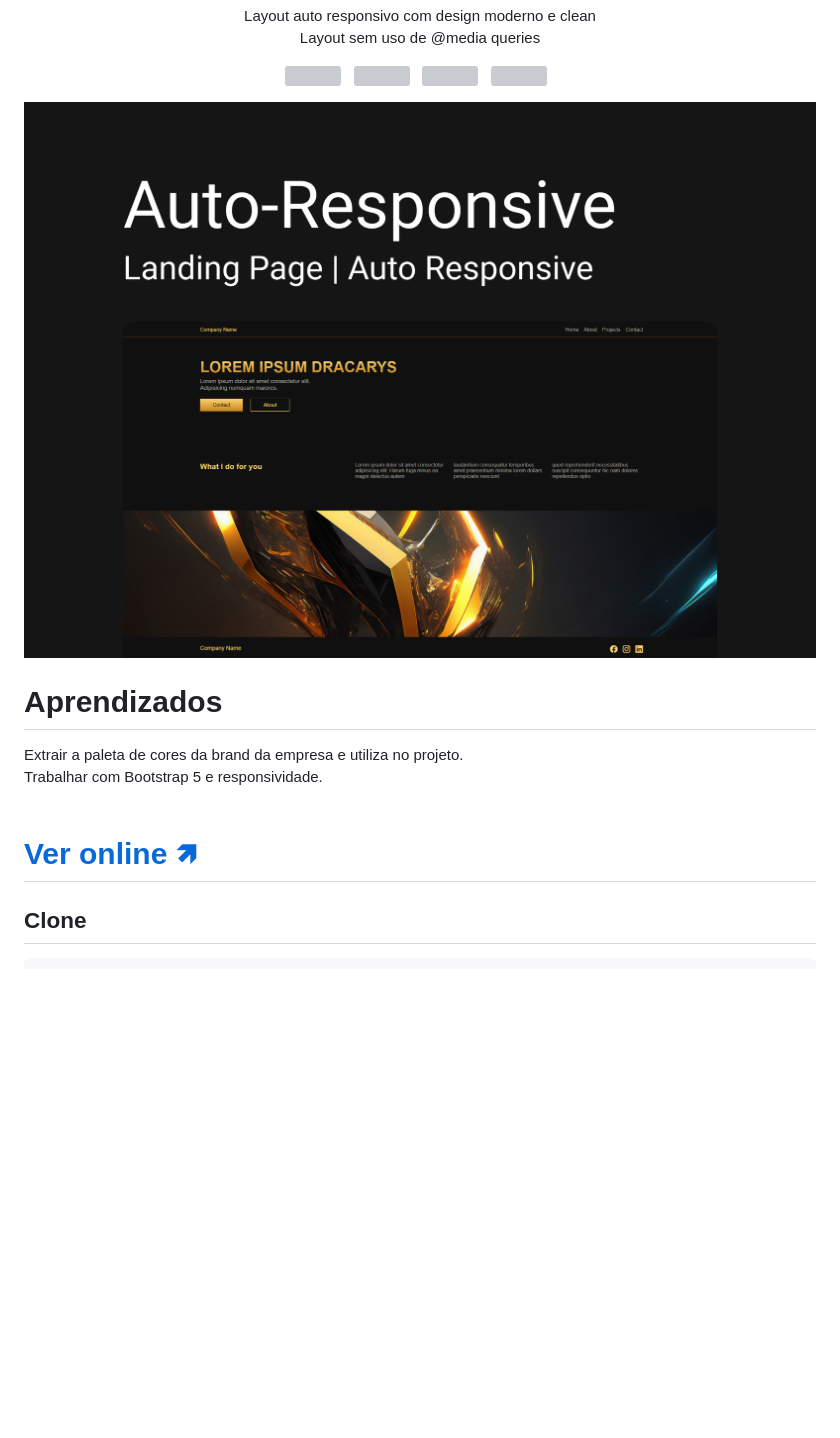
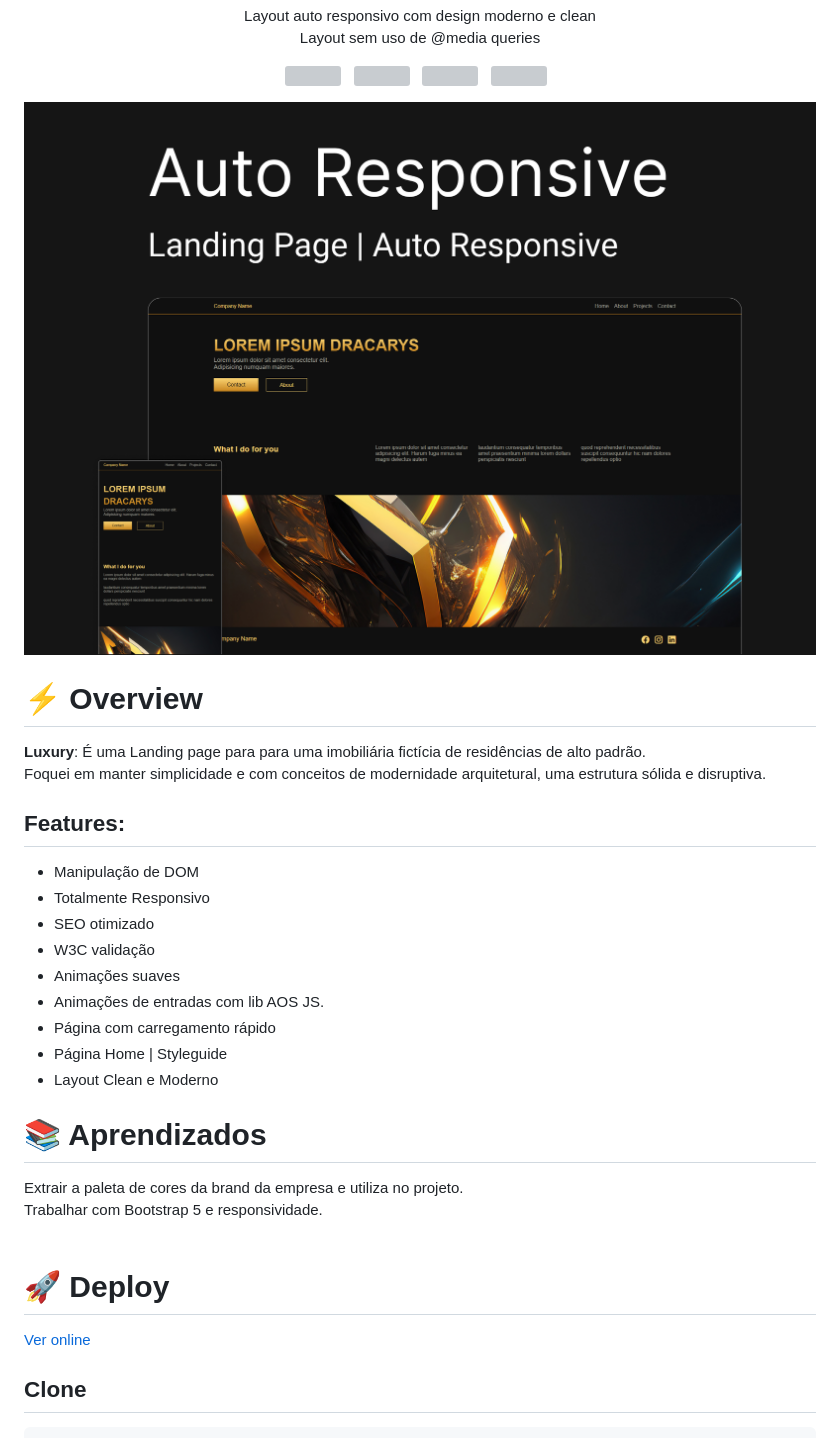
Before and after one commit to DiogoRealles/auto-responsive, a Markdown page: README.md, the part around the change. Rendered like a GitHub page; pictures changed too: assets/img/cover.jpg; blank space fills up the shorter version; grey boxes are pictures that could not be loaded.

Commit message:
[UPDATE] Readme

```diff
--- a/README.md
+++ b/README.md
@@ -15,12 +15,28 @@
 
 <div>
 
-  # Aprendizados
+  # ⚡ Overview
+  <b>Luxury</b>: É uma Landing page para para uma imobiliária fictícia de residências de alto padrão.<br />
+  Foquei em manter simplicidade e com conceitos de modernidade arquitetural, uma estrutura sólida e disruptiva.
+
+  ## Features:
+  - Manipulação de DOM
+  - Totalmente Responsivo
+  - SEO otimizado
+  - W3C validação
+  - Animações suaves
+  - Animações de entradas com lib AOS JS.
+  - Página com carregamento rápido
+  - Página Home | Styleguide
+  - Layout Clean e Moderno
+
+  # 📚 Aprendizados
   Extrair a paleta de cores da brand da empresa e utiliza no projeto. <br />
   Trabalhar com Bootstrap 5 e responsividade.
   <br /><br />
 
-  # <b>[Ver online 🡽](https://responsive-whithoutmedia.softwarealles.repl.co/)</b>
+  # 🚀 Deploy
+  [Ver online](https://responsive-whithoutmedia.softwarealles.repl.co/)
 
   ## Clone
 
```
